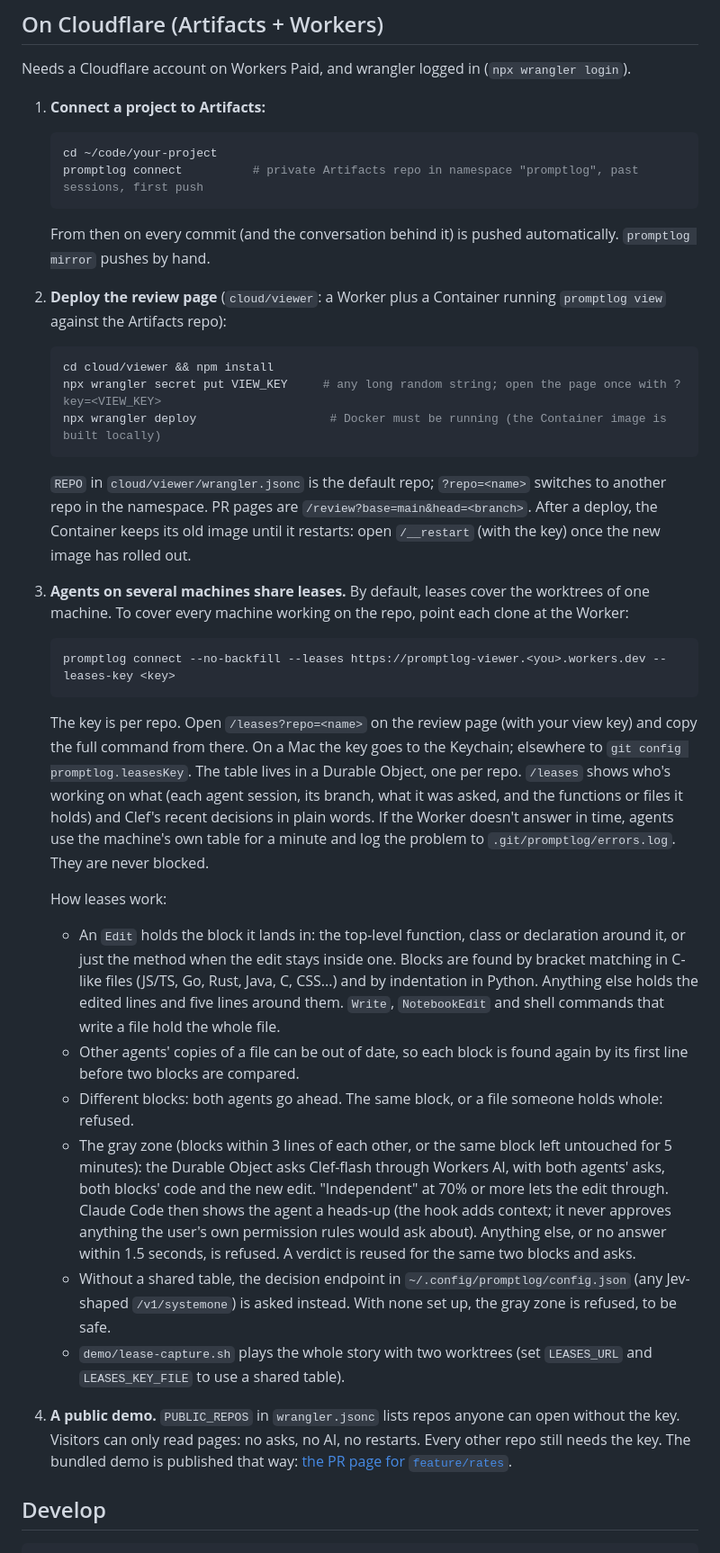
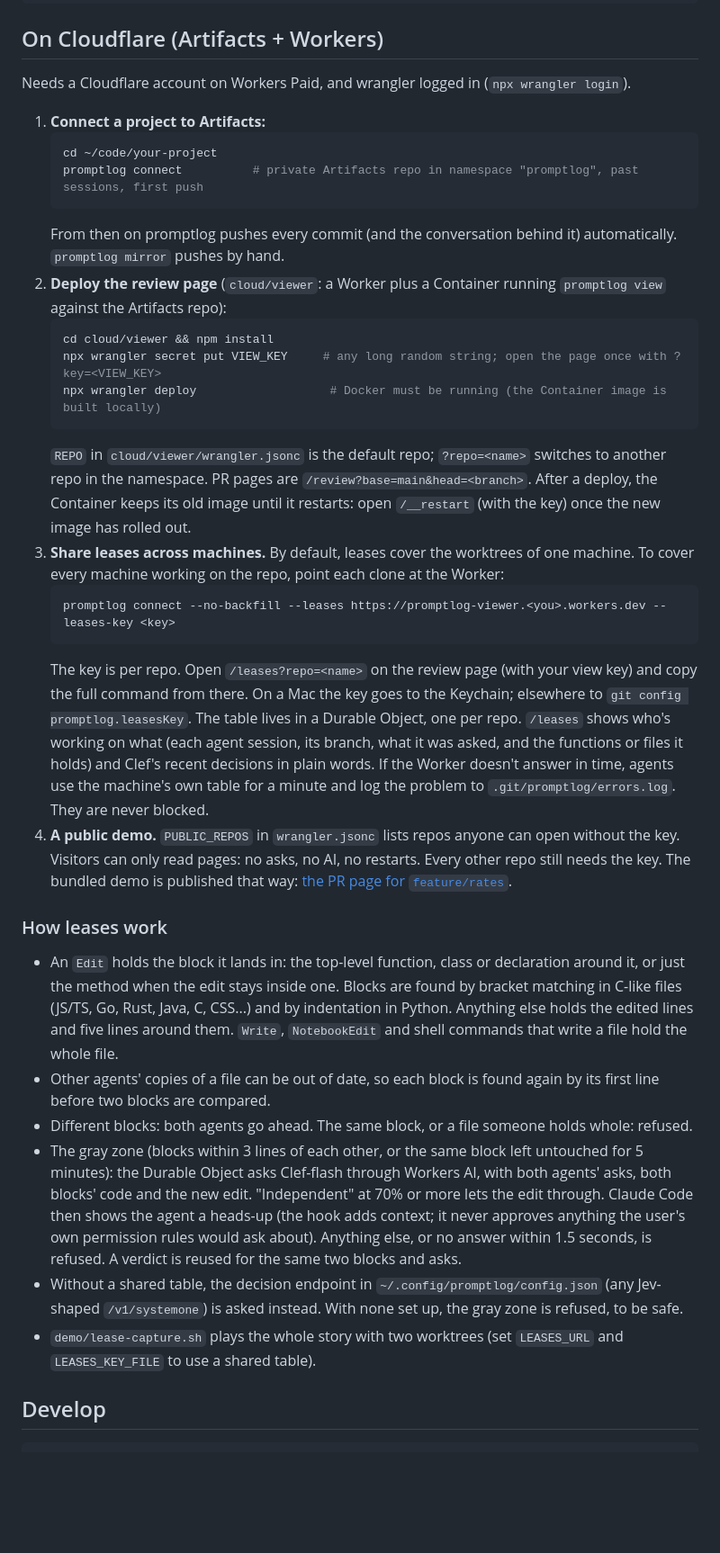
Before and after one commit to jkrup/promptlog, a Markdown page: README.md, the part around one of its changes. Shown at 90% size. Drawn GitHub-style; blank space fills up the shorter version.

````diff
--- a/README.md
+++ b/README.md
@@ -48,7 +78,7 @@ Needs a Cloudflare account on Workers Paid, and wrangler logged in (`npx wrangle
    cd ~/code/your-project
    promptlog connect          # private Artifacts repo in namespace "promptlog", past sessions, first push
    ```
-   From then on every commit (and the conversation behind it) is pushed automatically. `promptlog mirror` pushes by hand.
+   From then on promptlog pushes every commit (and the conversation behind it) automatically. `promptlog mirror` pushes by hand.
 2. **Deploy the review page** (`cloud/viewer`: a Worker plus a Container running `promptlog view` against the Artifacts repo):
    ```sh
    cd cloud/viewer && npm install
@@ -57,20 +87,21 @@ Needs a Cloudflare account on Workers Paid, and wrangler logged in (`npx wrangle
    ```
    `REPO` in `cloud/viewer/wrangler.jsonc` is the default repo; `?repo=<name>` switches to another repo in the namespace. PR pages are `/review?base=main&head=<branch>`.
    After a deploy, the Container keeps its old image until it restarts: open `/__restart` (with the key) once the new image has rolled out.
-3. **Agents on several machines share leases.** By default, leases cover the worktrees of one machine. To cover every machine working on the repo, point each clone at the Worker:
+3. **Share leases across machines.** By default, leases cover the worktrees of one machine. To cover every machine working on the repo, point each clone at the Worker:
    ```sh
    promptlog connect --no-backfill --leases https://promptlog-viewer.<you>.workers.dev --leases-key <key>
    ```
    The key is per repo. Open `/leases?repo=<name>` on the review page (with your view key) and copy the full command from there. On a Mac the key goes to the Keychain; elsewhere to `git config promptlog.leasesKey`. The table lives in a Durable Object, one per repo. `/leases` shows who's working on what (each agent session, its branch, what it was asked, and the functions or files it holds) and Clef's recent decisions in plain words. If the Worker doesn't answer in time, agents use the machine's own table for a minute and log the problem to `.git/promptlog/errors.log`. They are never blocked.
+4. **A public demo.** `PUBLIC_REPOS` in `wrangler.jsonc` lists repos anyone can open without the key. Visitors can only read pages: no asks, no AI, no restarts. Every other repo still needs the key. The bundled demo is published that way: [the PR page for `feature/rates`](https://promptlog-viewer.mazlix-f8e.workers.dev/review?base=main&head=feature%2Frates&repo=promptlog-demo).
 
-   How leases work:
-   - An `Edit` holds the block it lands in: the top-level function, class or declaration around it, or just the method when the edit stays inside one. Blocks are found by bracket matching in C-like files (JS/TS, Go, Rust, Java, C, CSS...) and by indentation in Python. Anything else holds the edited lines and five lines around them. `Write`, `NotebookEdit` and shell commands that write a file hold the whole file.
-   - Other agents' copies of a file can be out of date, so each block is found again by its first line before two blocks are compared.
-   - Different blocks: both agents go ahead. The same block, or a file someone holds whole: refused.
-   - The gray zone (blocks within 3 lines of each other, or the same block left untouched for 5 minutes): the Durable Object asks Clef-flash through Workers AI, with both agents' asks, both blocks' code and the new edit. "Independent" at 70% or more lets the edit through. Claude Code then shows the agent a heads-up (the hook adds context; it never approves anything the user's own permission rules would ask about). Anything else, or no answer within 1.5 seconds, is refused. A verdict is reused for the same two blocks and asks.
-   - Without a shared table, the decision endpoint in `~/.config/promptlog/config.json` (any Jev-shaped `/v1/systemone`) is asked instead. With none set up, the gray zone is refused, to be safe.
-   - `demo/lease-capture.sh` plays the whole story with two worktrees (set `LEASES_URL` and `LEASES_KEY_FILE` to use a shared table).
-4. **A public demo.** `PUBLIC_REPOS` in `wrangler.jsonc` lists repos anyone can open without the key. Visitors can only read pages: no asks, no AI, no restarts. Every other repo still needs the key. The bundled demo is published that way: [the PR page for `feature/rates`](https://promptlog-viewer.mazlix-f8e.workers.dev/review?base=main&head=feature%2Frates&repo=promptlog-demo).
+### How leases work
+
+- An `Edit` holds the block it lands in: the top-level function, class or declaration around it, or just the method when the edit stays inside one. Blocks are found by bracket matching in C-like files (JS/TS, Go, Rust, Java, C, CSS...) and by indentation in Python. Anything else holds the edited lines and five lines around them. `Write`, `NotebookEdit` and shell commands that write a file hold the whole file.
+- Other agents' copies of a file can be out of date, so each block is found again by its first line before two blocks are compared.
+- Different blocks: both agents go ahead. The same block, or a file someone holds whole: refused.
+- The gray zone (blocks within 3 lines of each other, or the same block left untouched for 5 minutes): the Durable Object asks Clef-flash through Workers AI, with both agents' asks, both blocks' code and the new edit. "Independent" at 70% or more lets the edit through. Claude Code then shows the agent a heads-up (the hook adds context; it never approves anything the user's own permission rules would ask about). Anything else, or no answer within 1.5 seconds, is refused. A verdict is reused for the same two blocks and asks.
+- Without a shared table, the decision endpoint in `~/.config/promptlog/config.json` (any Jev-shaped `/v1/systemone`) is asked instead. With none set up, the gray zone is refused, to be safe.
+- `demo/lease-capture.sh` plays the whole story with two worktrees (set `LEASES_URL` and `LEASES_KEY_FILE` to use a shared table).
 
 ## Develop
 
````
Also changed, not shown: other parts of README.md (+45 -8 lines), docs/img/prompt-to-diff.gif (added), docs/img/what-changed.gif (added), 2 other files.
